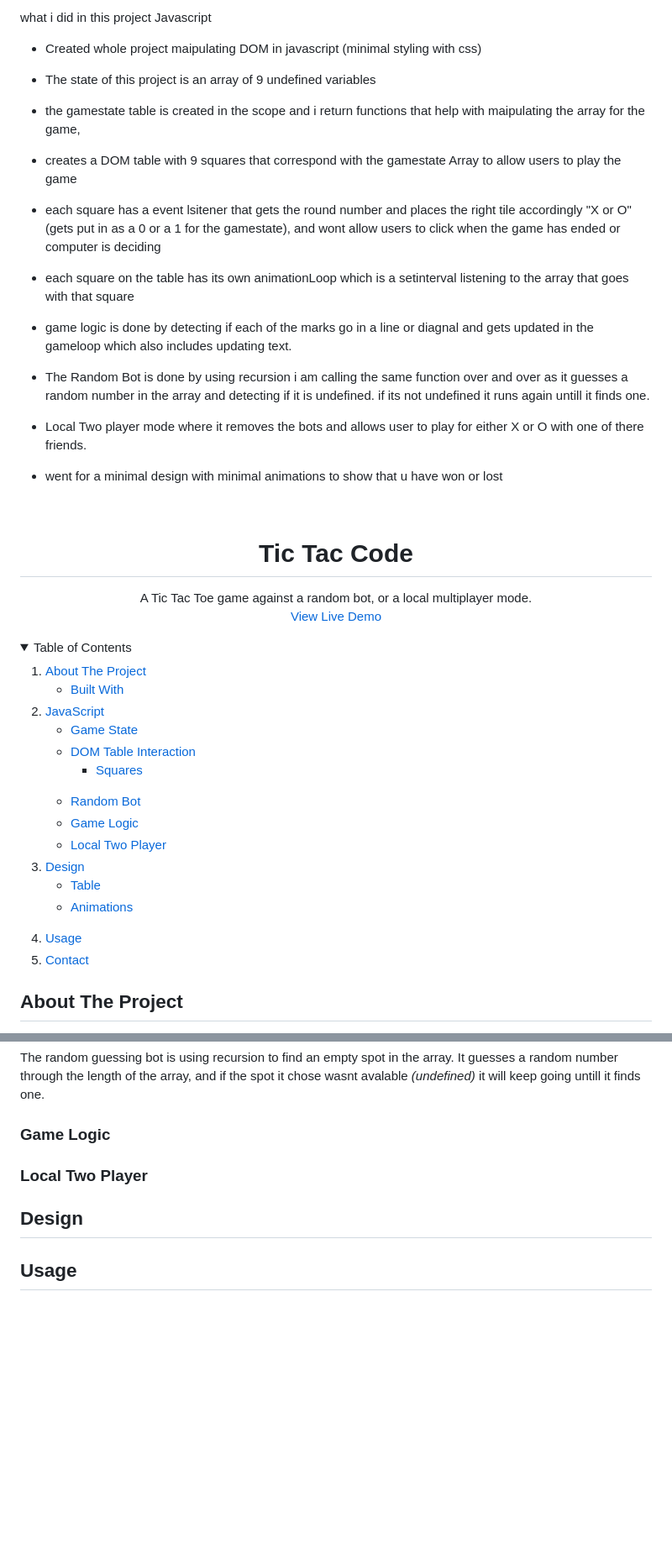
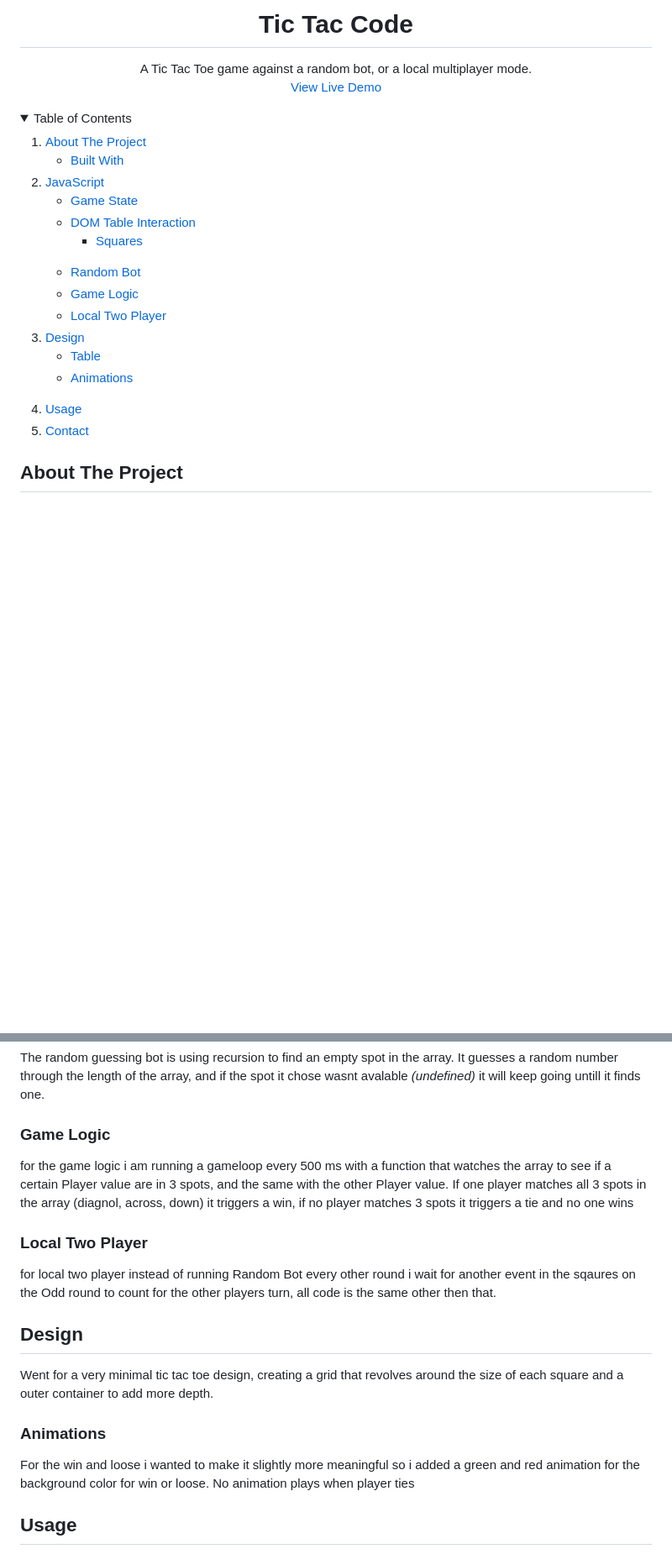
Before and after one commit to john-farina/TicTacCode, a Markdown page: README.md, 2 parts joined by grey strips. Shown at 84% size. Drawn GitHub-style; folded sections open; blank space fills up the shorter version.

Commit message:
wrote stuff in readme pictures next

```diff
--- a/README.md
+++ b/README.md
@@ -1,20 +1,4 @@
 <a name="readme-top"></a>
-
-what i did in this project
-Javascript
-- Created whole project maipulating DOM in javascript (minimal styling with css)
-- The state of this project is an array of 9 undefined variables
-- the gamestate table is created in the scope and i return functions that help with maipulating the array for the game,
-- creates a DOM table with 9 squares that correspond with the gamestate Array to allow users to play the game
-- each square has a event lsitener that gets the round number and places the right tile accordingly "X or O" (gets put in as a 0 or a 1 for the gamestate), and wont allow users to click when the game has ended or computer is deciding
-- each square on the table has its own animationLoop which is a setinterval listening to the array that goes with that square
-- game logic is done by detecting if each of the marks go in a line or diagnal and gets updated in the gameloop which also includes updating text.
-- The Random Bot is done by using recursion i am calling the same function over and over as it guesses a random number in the array and detecting if it is undefined. if its not undefined it runs again untill it finds one.
-- Local Two player mode where it removes the bots and allows user to play for either X or O with one of there friends.
-
-- went for a minimal design with minimal animations to show that u have won or lost
-
-
 
 <!-- PROJECT LOGO -->
 <br />
@@ -87,11 +71,16 @@ Squares are also running a animationLoop on themselves to detect which value to
 The random guessing bot is using recursion to find an empty spot in the array. It guesses a random number through the length of the array, and if the spot it chose wasnt avalable *(undefined)* it will keep going untill it finds one.
 
 ### Game Logic
+for the game logic i am running a gameloop every 500 ms with a function that watches the array to see if a certain Player value are in 3 spots, and the same with the other Player value. If one player matches all 3 spots in the array (diagnol, across, down) it triggers a win, if no player matches 3 spots it triggers a tie and no one wins
 
 ### Local Two Player
+for local two player instead of running <a>Random Bot</a> every other round i wait for another event in the sqaures on the Odd round to count for the other players turn, all code is the same other then that.
 
 ## Design
+Went for a very minimal tic tac toe design, creating a grid that revolves around the size of each square and a outer container to add more depth.
 
+### **Animations**
+For the win and loose i wanted to make it slightly more meaningful so i added a green and red animation for the background color for win or loose. No animation plays when player ties
 <!-- USAGE EXAMPLES -->
 ## Usage
 
```
Also changed, not shown: other parts of README.md (+11 -11 lines).
